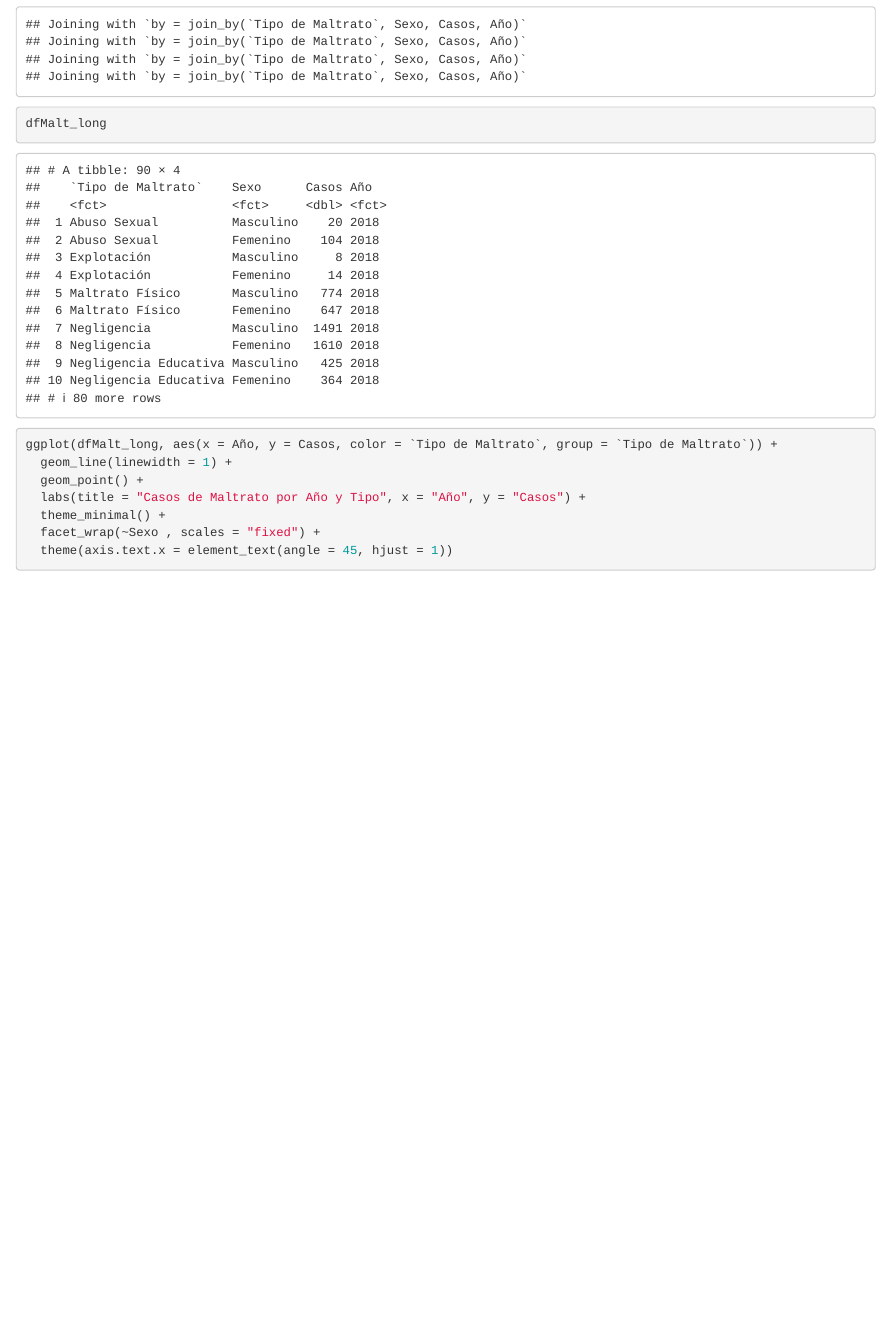
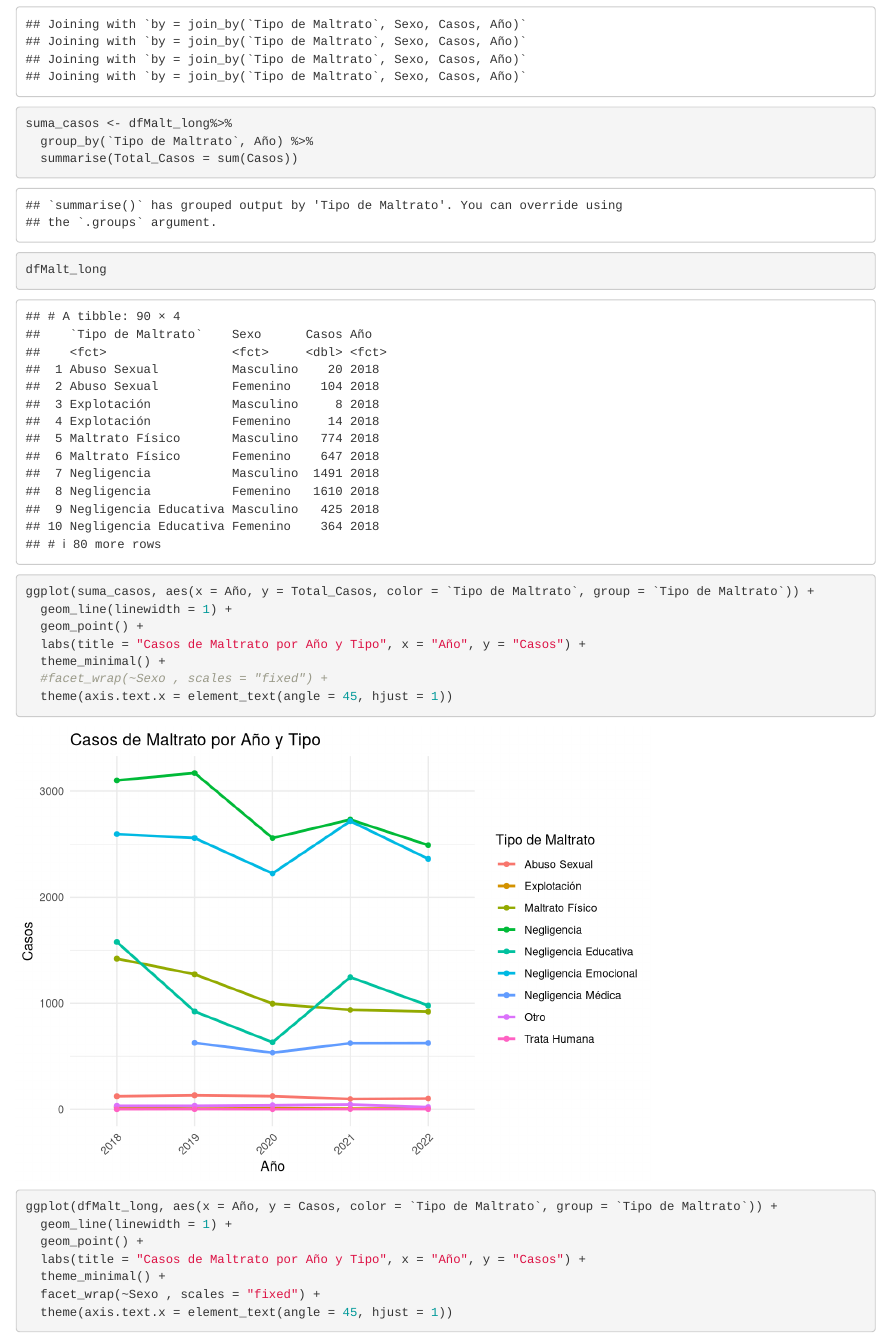
Before and after one commit to EstadisticasPR/ViolenciaGeneroPR, an R Markdown document (scripts/DeptFamilia.Rmd): the page in a window 1100 px wide, from 2480 px down. Rendered offline with R 4.5, knitr and Pandoc, with nearby package versions; some code elsewhere in the file could not run offline.

Commit message:
added total column to the Maltrato line chart

````diff
--- a/scripts/DeptFamilia.Rmd
+++ b/scripts/DeptFamilia.Rmd
@@ -111,7 +111,18 @@ dfMalt_long <- dfMalt2018 %>%
                  Sexo = factor(Sexo),
                  `Tipo de Maltrato` = factor(`Tipo de Maltrato`)
                  )
+suma_casos <- dfMalt_long%>%
+  group_by(`Tipo de Maltrato`, Año) %>%
+  summarise(Total_Casos = sum(Casos))
 dfMalt_long
+
+ggplot(suma_casos, aes(x = Año, y = Total_Casos, color = `Tipo de Maltrato`, group = `Tipo de Maltrato`)) +
+  geom_line(linewidth = 1) +
+  geom_point() +
+  labs(title = "Casos de Maltrato por Año y Tipo", x = "Año", y = "Casos") +
+  theme_minimal() +
+  #facet_wrap(~Sexo , scales = "fixed") +
+  theme(axis.text.x = element_text(angle = 45, hjust = 1))
 ```
 
 ```{r}
````
